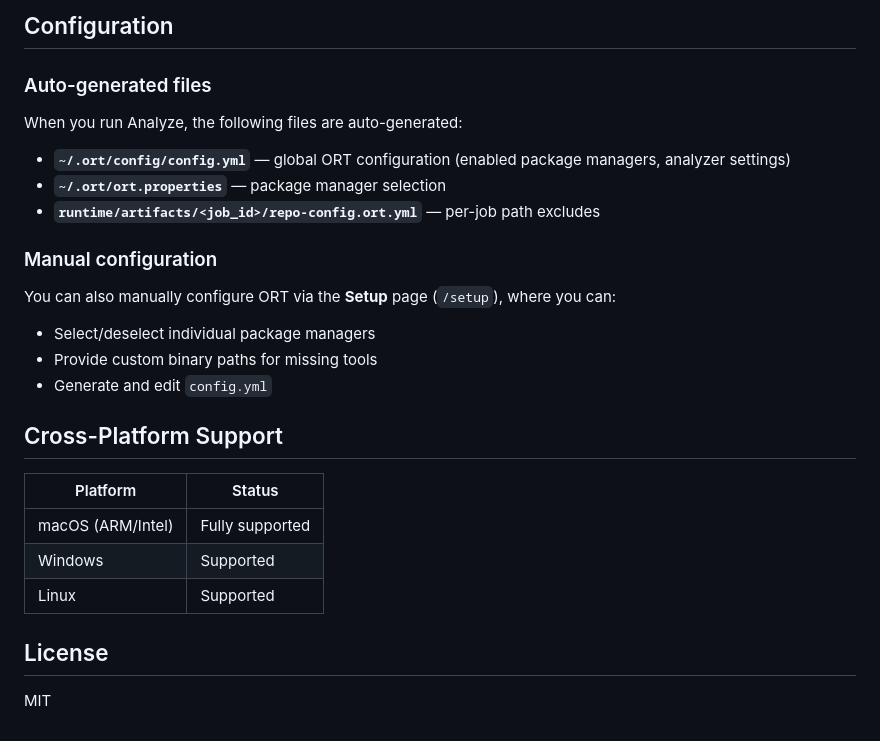
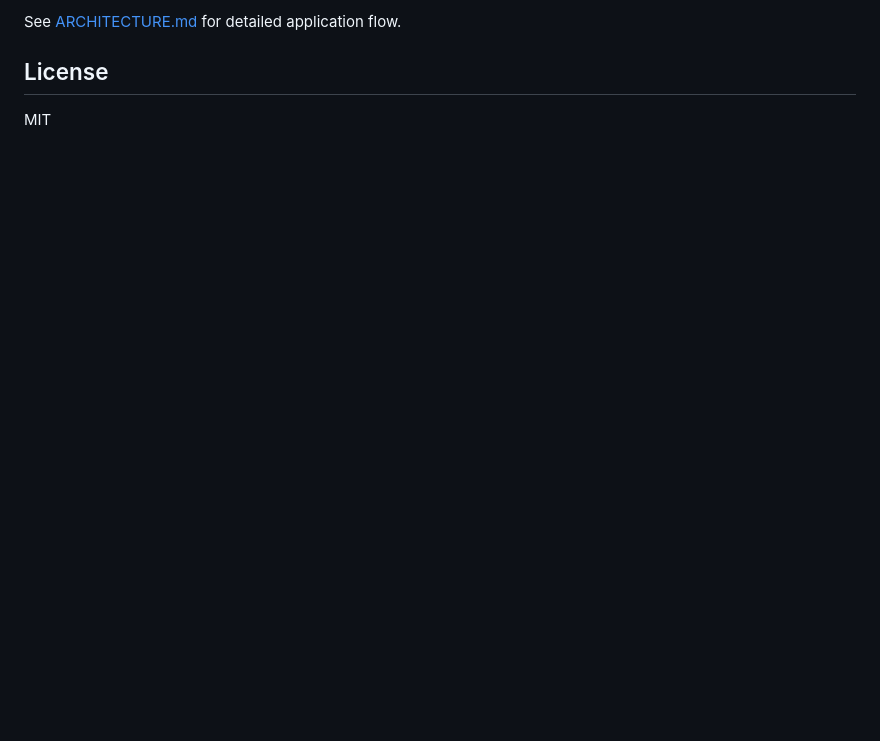
Before and after one commit to tnvinh2711/ort-web, a Markdown page: README.md, the part around one of its changes. Drawn GitHub-style; blank space fills up the shorter version.

```diff
--- a/README.md
+++ b/README.md
@@ -164,27 +152,4 @@ ort-web/
-## Configuration
-
-### Auto-generated files
-
-When you run Analyze, the following files are auto-generated:
-
-- **`~/.ort/config/config.yml`** — global ORT configuration (enabled package managers, analyzer settings)
-- **`~/.ort/ort.properties`** — package manager selection
-- **`runtime/artifacts/<job_id>/repo-config.ort.yml`** — per-job path excludes
-
-### Manual configuration
-
-You can also manually configure ORT via the **Setup** page (`/setup`), where you can:
-- Select/deselect individual package managers
-- Provide custom binary paths for missing tools
-- Generate and edit `config.yml`
-
-## Cross-Platform Support
-
-| Platform | Status |
-|----------|--------|
-| macOS (ARM/Intel) | Fully supported |
-| Windows | Supported |
-| Linux | Supported |
+See [ARCHITECTURE.md](ARCHITECTURE.md) for detailed application flow.
 
 ## License
 
```
Also changed, not shown: other parts of README.md (+93 -105 lines).
